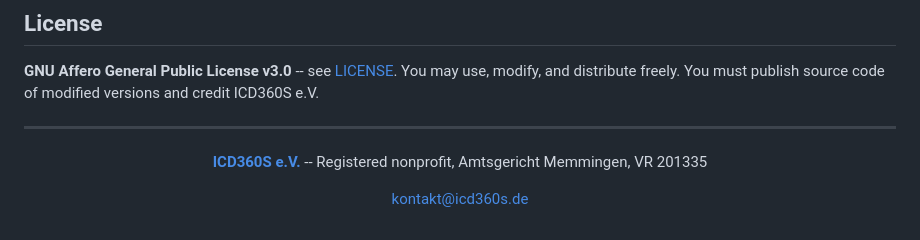
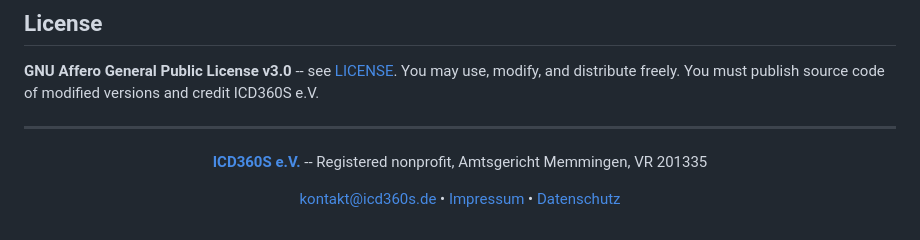
Before and after one commit to ICD360S-e-V/mail, a Markdown page: README.md, the part around the change. Drawn GitHub-style.

Commit message:
docs: add Impressum and Datenschutz links to README footer

```diff
--- a/README.md
+++ b/README.md
@@ -290,6 +290,6 @@ Contributions welcome under AGPL-3.0. See [CONTRIBUTING.md](CONTRIBUTING.md).
 
 **[ICD360S e.V.](https://icd360s.de)** -- Registered nonprofit, Amtsgericht Memmingen, VR 201335
 
-[kontakt@icd360s.de](mailto:kontakt@icd360s.de)
+[kontakt@icd360s.de](mailto:kontakt@icd360s.de) &bull; [Impressum](https://icd360s.de/impressum/) &bull; [Datenschutz](https://icd360s.de/datenschutz/)
 
 </div>
```
